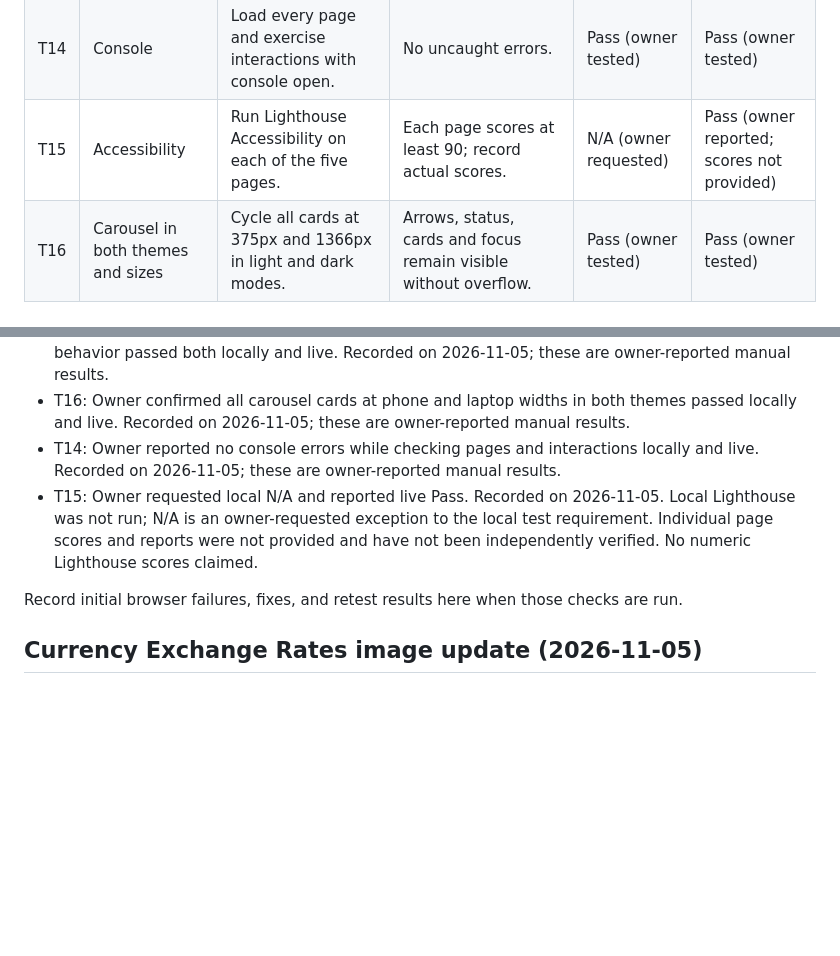
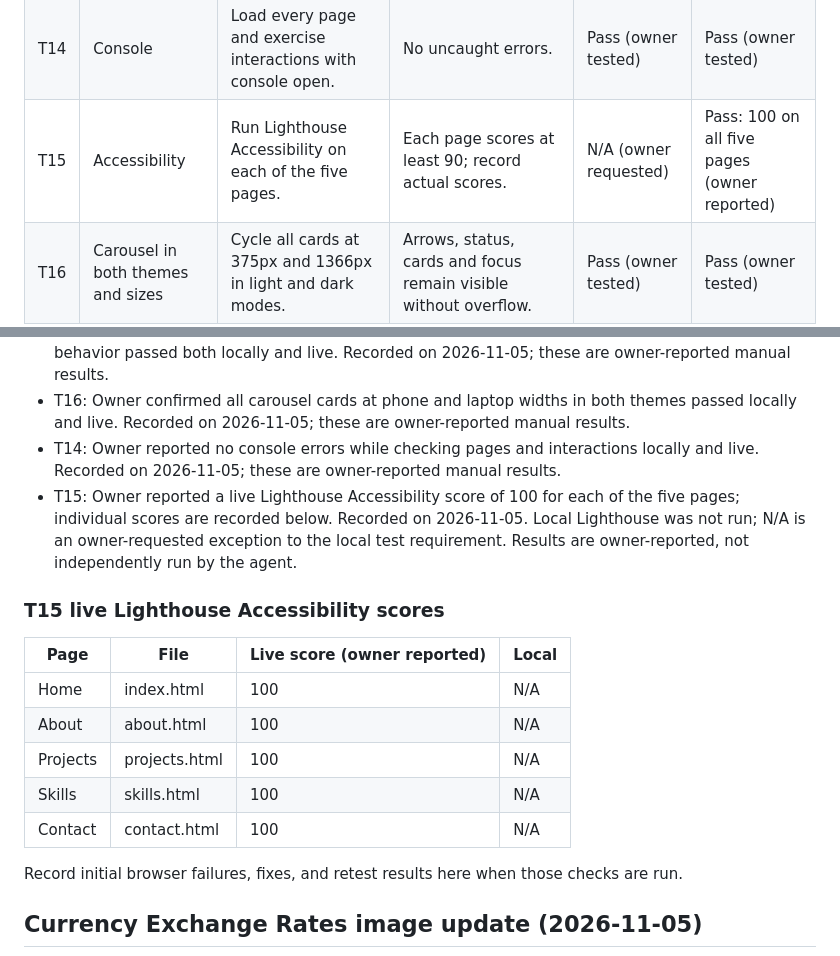
Before and after one commit to Sean-P321/portfolio, a Markdown page: TESTING.md, 2 parts joined by grey strips. GitHub-like rendering; blank space fills up the shorter version.

Commit message:
Record live Lighthouse accessibility scores for all pages

```diff
--- a/TESTING.md
+++ b/TESTING.md
@@ -18,7 +18,7 @@ Run browser cases locally by double-clicking index.html and again on the verifie
 | T12 | Images and links | Inspect all images; open project links and contact email. | Images load with useful alt text; links reach intended destinations. | Pass (owner tested) | Pass (owner tested) |
 | T13 | Joke demo | Cycle to Joke Reader; request a joke; repeat offline. | Setup and punchline appear with no download option; failure gives retry text. | Pass (owner tested) | Pass (owner tested) |
 | T14 | Console | Load every page and exercise interactions with console open. | No uncaught errors. | Pass (owner tested) | Pass (owner tested) |
-| T15 | Accessibility | Run Lighthouse Accessibility on each of the five pages. | Each page scores at least 90; record actual scores. | N/A (owner requested) | Pass (owner reported; scores not provided) |
+| T15 | Accessibility | Run Lighthouse Accessibility on each of the five pages. | Each page scores at least 90; record actual scores. | N/A (owner requested) | Pass: 100 on all five pages (owner reported) |
 | T16 | Carousel in both themes and sizes | Cycle all cards at 375px and 1366px in light and dark modes. | Arrows, status, cards and focus remain visible without overflow. | Pass (owner tested) | Pass (owner tested) |
 
 ## Checks performed on 2026-11-05
@@ -34,7 +34,17 @@ Run browser cases locally by double-clicking index.html and again on the verifie
 - T12 and T13: Owner confirmed images and links, plus joke demo success, failure, and recovery behavior passed both locally and live. Recorded on 2026-11-05; these are owner-reported manual results.
 - T16: Owner confirmed all carousel cards at phone and laptop widths in both themes passed locally and live. Recorded on 2026-11-05; these are owner-reported manual results.
 - T14: Owner reported no console errors while checking pages and interactions locally and live. Recorded on 2026-11-05; these are owner-reported manual results.
-- T15: Owner requested local N/A and reported live Pass. Recorded on 2026-11-05. Local Lighthouse was not run; N/A is an owner-requested exception to the local test requirement. Individual page scores and reports were not provided and have not been independently verified. No numeric Lighthouse scores claimed.
+- T15: Owner reported a live Lighthouse Accessibility score of 100 for each of the five pages; individual scores are recorded below. Recorded on 2026-11-05. Local Lighthouse was not run; N/A is an owner-requested exception to the local test requirement. Results are owner-reported, not independently run by the agent.
+
+### T15 live Lighthouse Accessibility scores
+
+| Page | File | Live score (owner reported) | Local |
+| --- | --- | --- | --- |
+| Home | index.html | 100 | N/A |
+| About | about.html | 100 | N/A |
+| Projects | projects.html | 100 | N/A |
+| Skills | skills.html | 100 | N/A |
+| Contact | contact.html | 100 | N/A |
 
 Record initial browser failures, fixes, and retest results here when those checks are run.
 
```
